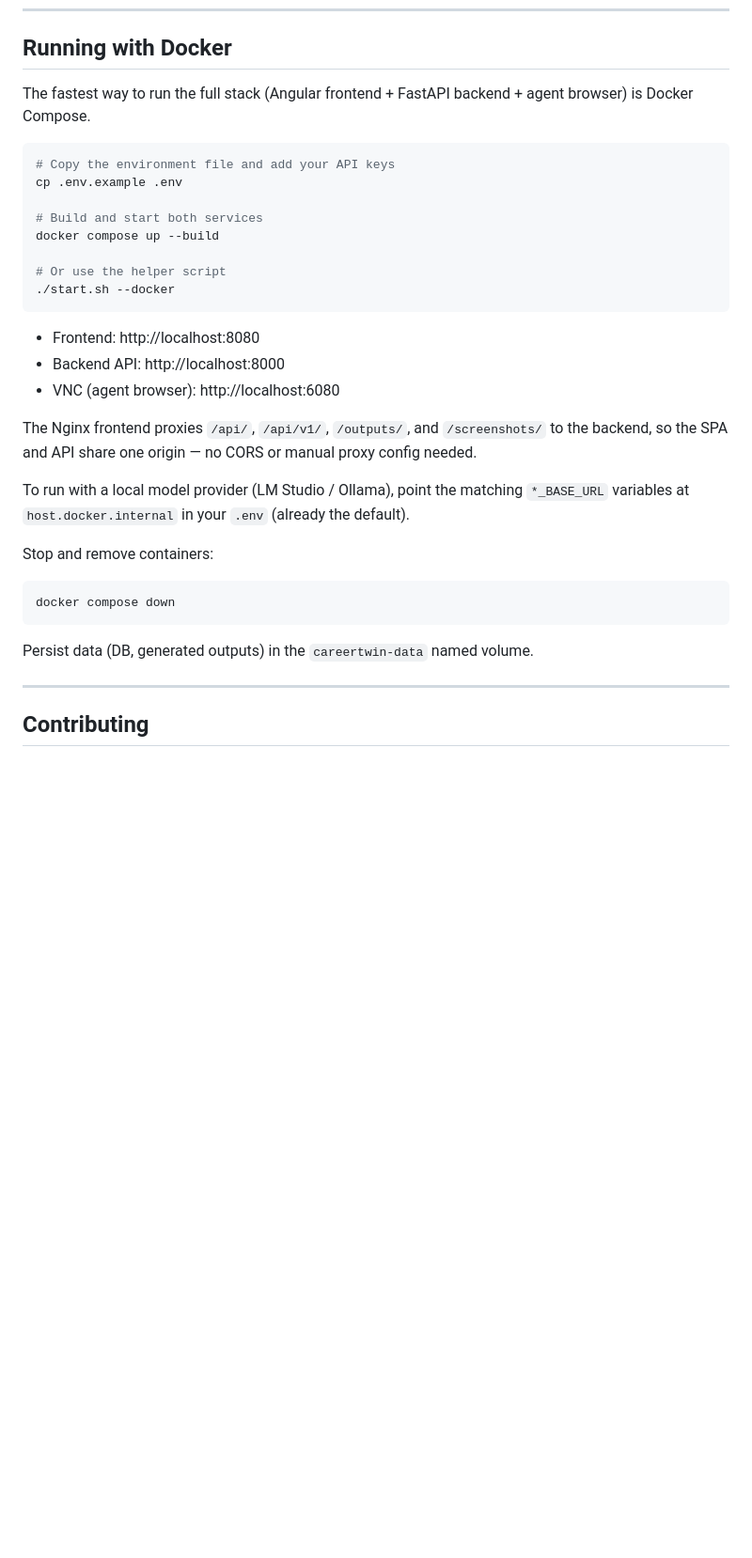
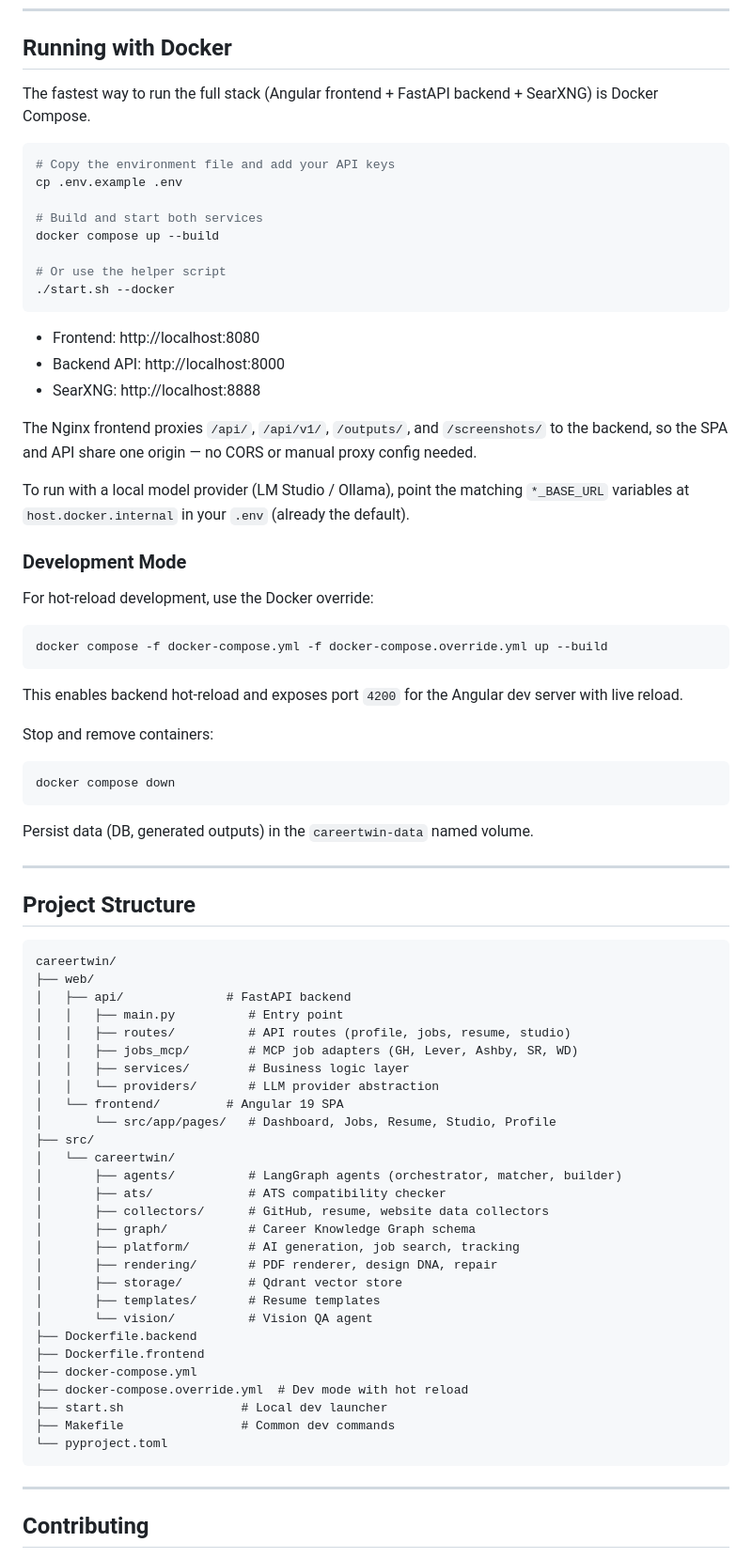
Before and after one commit to kravchenski/careertwin, a Markdown page: README.md, the part around one of its changes. Shown at 94% size. Drawn GitHub-style; blank space fills up the shorter version.

Commit message:
docs: update README with architecture, API docs and project structure

````diff
--- a/README.md
+++ b/README.md
@@ -244,7 +247,7 @@ uv run python main.py info
 
 ## Running with Docker
 
-The fastest way to run the full stack (Angular frontend + FastAPI backend + agent browser) is Docker Compose.
+The fastest way to run the full stack (Angular frontend + FastAPI backend + SearXNG) is Docker Compose.
 
 ```bash
 # Copy the environment file and add your API keys
@@ -259,12 +262,22 @@ docker compose up --build
 
 - Frontend:  http://localhost:8080
 - Backend API: http://localhost:8000
-- VNC (agent browser): http://localhost:6080
+- SearXNG:    http://localhost:8888
 
 The Nginx frontend proxies `/api/`, `/api/v1/`, `/outputs/`, and `/screenshots/` to the backend, so the SPA and API share one origin — no CORS or manual proxy config needed.
 
 To run with a local model provider (LM Studio / Ollama), point the matching
 `*_BASE_URL` variables at `host.docker.internal` in your `.env` (already the default).
+
+### Development Mode
+
+For hot-reload development, use the Docker override:
+
+```bash
+docker compose -f docker-compose.yml -f docker-compose.override.yml up --build
+```
+
+This enables backend hot-reload and exposes port `4200` for the Angular dev server with live reload.
 
 Stop and remove containers:
 
@@ -273,6 +286,41 @@ docker compose down
 ```
 
 Persist data (DB, generated outputs) in the `careertwin-data` named volume.
+
+---
+
+## Project Structure
+
+```
+careertwin/
+├── web/
+│   ├── api/              # FastAPI backend
+│   │   ├── main.py          # Entry point
+│   │   ├── routes/          # API routes (profile, jobs, resume, studio)
+│   │   ├── jobs_mcp/        # MCP job adapters (GH, Lever, Ashby, SR, WD)
+│   │   ├── services/        # Business logic layer
+│   │   └── providers/       # LLM provider abstraction
+│   └── frontend/         # Angular 19 SPA
+│       └── src/app/pages/   # Dashboard, Jobs, Resume, Studio, Profile
+├── src/
+│   └── careertwin/
+│       ├── agents/          # LangGraph agents (orchestrator, matcher, builder)
+│       ├── ats/             # ATS compatibility checker
+│       ├── collectors/      # GitHub, resume, website data collectors
+│       ├── graph/           # Career Knowledge Graph schema
+│       ├── platform/        # AI generation, job search, tracking
+│       ├── rendering/       # PDF renderer, design DNA, repair
+│       ├── storage/         # Qdrant vector store
+│       ├── templates/       # Resume templates
+│       └── vision/          # Vision QA agent
+├── Dockerfile.backend
+├── Dockerfile.frontend
+├── docker-compose.yml
+├── docker-compose.override.yml  # Dev mode with hot reload
+├── start.sh                # Local dev launcher
+├── Makefile                # Common dev commands
+└── pyproject.toml
+```
 
 ---
 
````
Also changed, not shown: other parts of README.md (+12 -9 lines).
